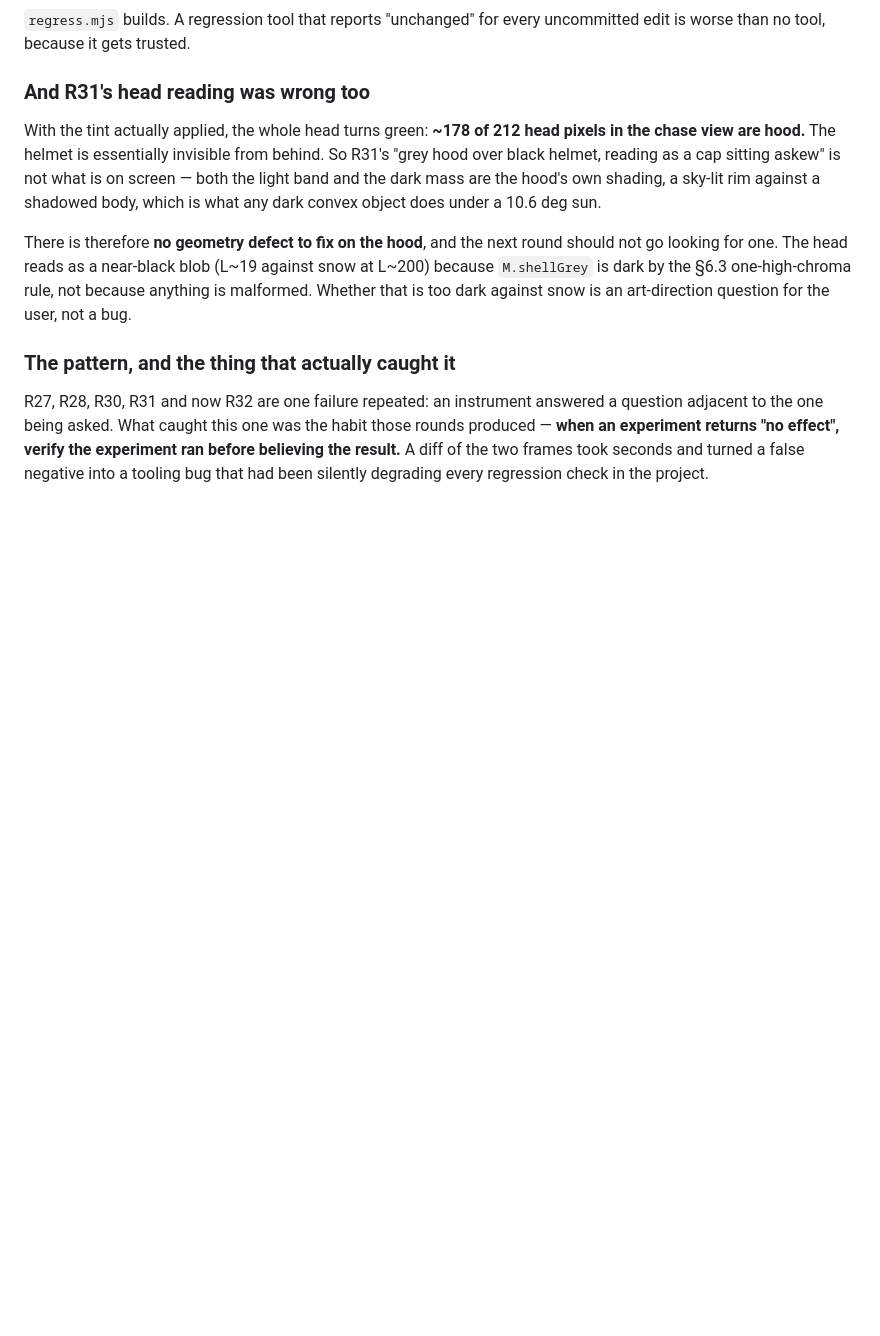
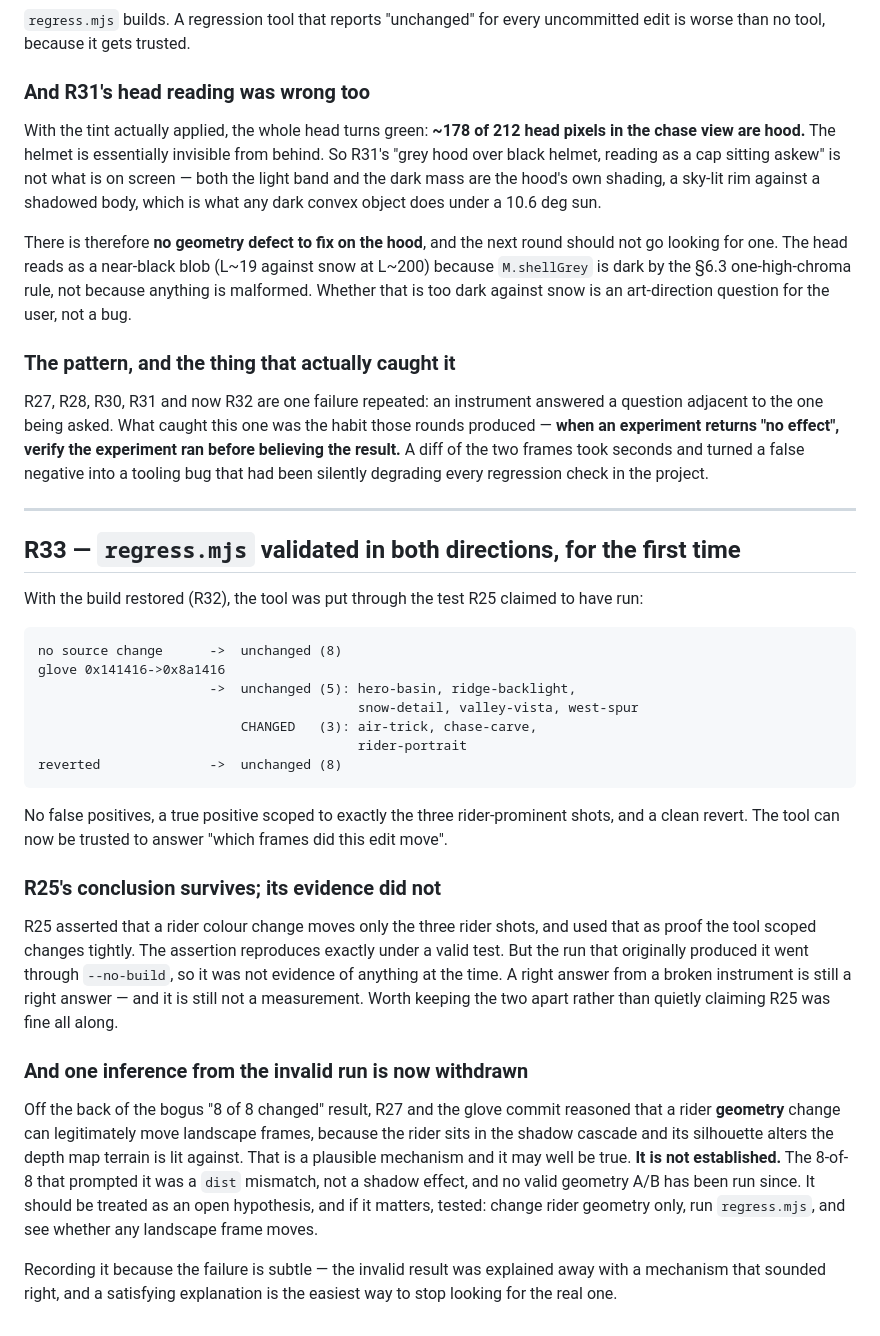
Before and after one commit to JPSSW2026/SOHOSHRED, a Markdown page: docs/CRITIQUE_R14.md, the part around the change. Drawn GitHub-style; blank space fills up the shorter version.

Commit message:
R33: regress.mjs validated both ways; withdraw the shadow-cascade inference
With the build restored, the tool was put through the test R25 claimed to have
run. No source change -> 8 unchanged. Glove recoloured -> exactly 3 changed
(air-trick, chase-carve, rider-portrait), 5 landscapes untouched. Reverted ->
8 unchanged. No false positives, a true positive correctly scoped, clean
revert. It can now be trusted to answer which frames an edit moved.

R25's conclusion therefore survives even though its evidence did not: the run
that produced it went through --no-build. A right answer from a broken
instrument is still a right answer, and still not a measurement; keeping those
apart rather than retroactively declaring R25 fine.

Withdrawing one inference, though. Off the back of the bogus "8 of 8 changed",
R27 and the glove commit reasoned that a rider GEOMETRY change can move
landscape frames because the rider sits in the shadow cascade and alters the
depth map terrain is lit against. Plausible, possibly true, NOT established --
the 8-of-8 was a dist mismatch, not a shadow effect, and no valid geometry A/B
has been run since. Open hypothesis, testable in one run if it matters.

Recording it because the failure is subtle: an invalid result got explained
away with a mechanism that sounded right, and a satisfying explanation is the
easiest way to stop looking for the real one.

Co-Authored-By: Claude Opus 5 <noreply@anthropic.com>
Claude-Session: https://claude.ai/code/session_01LsvvnbKtL8nwzgyimK7YvN

```diff
--- a/docs/CRITIQUE_R14.md
+++ b/docs/CRITIQUE_R14.md
@@ -1626,3 +1626,48 @@ those rounds produced — **when an experiment returns "no effect", verify the
 experiment ran before believing the result.** A diff of the two frames took
 seconds and turned a false negative into a tooling bug that had been silently
 degrading every regression check in the project.
+
+---
+
+## R33 — `regress.mjs` validated in both directions, for the first time
+
+With the build restored (R32), the tool was put through the test R25 claimed to
+have run:
+
+    no source change      ->  unchanged (8)
+    glove 0x141416->0x8a1416
+                          ->  unchanged (5): hero-basin, ridge-backlight,
+                                             snow-detail, valley-vista, west-spur
+                              CHANGED   (3): air-trick, chase-carve,
+                                             rider-portrait
+    reverted              ->  unchanged (8)
+
+No false positives, a true positive scoped to exactly the three rider-prominent
+shots, and a clean revert. The tool can now be trusted to answer "which frames
+did this edit move".
+
+### R25's conclusion survives; its evidence did not
+
+R25 asserted that a rider colour change moves only the three rider shots, and
+used that as proof the tool scoped changes tightly. The assertion reproduces
+exactly under a valid test. But the run that originally produced it went
+through `--no-build`, so it was not evidence of anything at the time. A right
+answer from a broken instrument is still a right answer — and it is still not a
+measurement. Worth keeping the two apart rather than quietly claiming R25 was
+fine all along.
+
+### And one inference from the invalid run is now withdrawn
+
+Off the back of the bogus "8 of 8 changed" result, R27 and the glove commit
+reasoned that a rider **geometry** change can legitimately move landscape
+frames, because the rider sits in the shadow cascade and its silhouette alters
+the depth map terrain is lit against. That is a plausible mechanism and it may
+well be true. **It is not established.** The 8-of-8 that prompted it was a
+`dist` mismatch, not a shadow effect, and no valid geometry A/B has been run
+since. It should be treated as an open hypothesis, and if it matters, tested:
+change rider geometry only, run `regress.mjs`, and see whether any landscape
+frame moves.
+
+Recording it because the failure is subtle — the invalid result was explained
+away with a mechanism that sounded right, and a satisfying explanation is the
+easiest way to stop looking for the real one.
```
